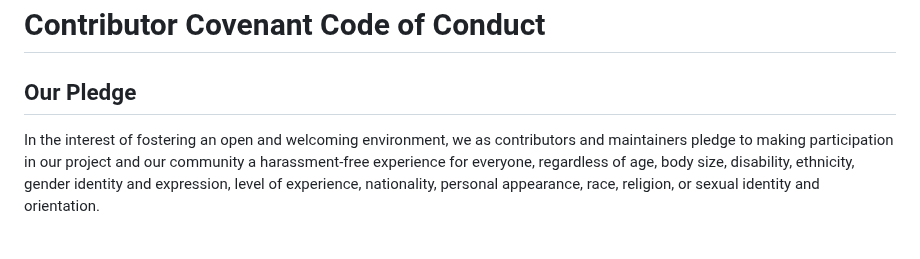
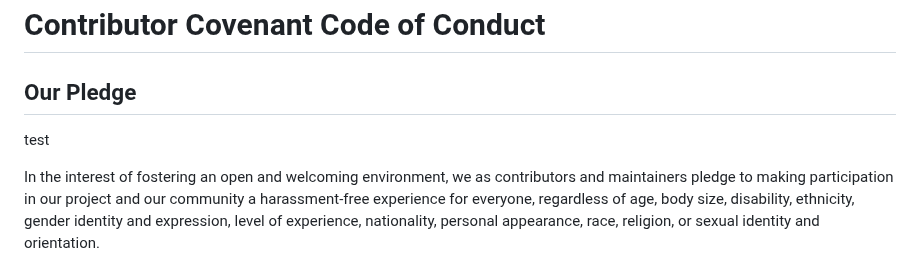
Before and after one commit to github/gh-actions-importer, a Markdown page: CODE_OF_CONDUCT.md, the part around the change. Drawn GitHub-style; blank space fills up the shorter version.

```diff
--- a/CODE_OF_CONDUCT.md
+++ b/CODE_OF_CONDUCT.md
@@ -1,6 +1,7 @@
 # Contributor Covenant Code of Conduct
 
 ## Our Pledge
+test
 
 In the interest of fostering an open and welcoming environment, we as
 contributors and maintainers pledge to making participation in our project and
```
